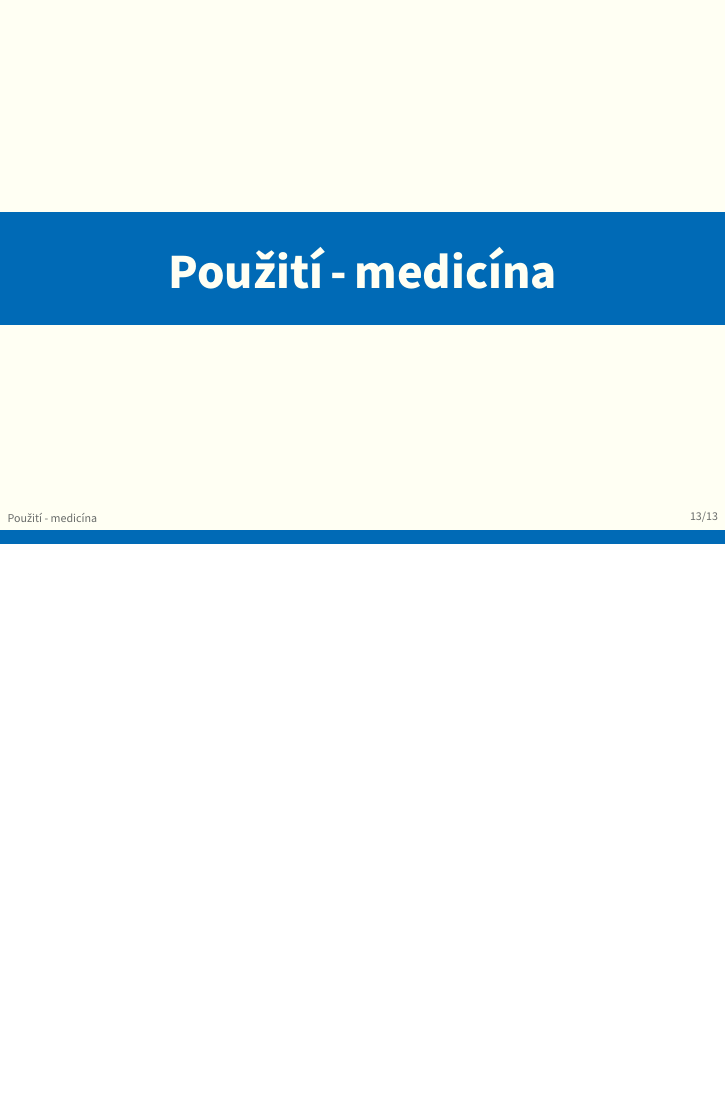
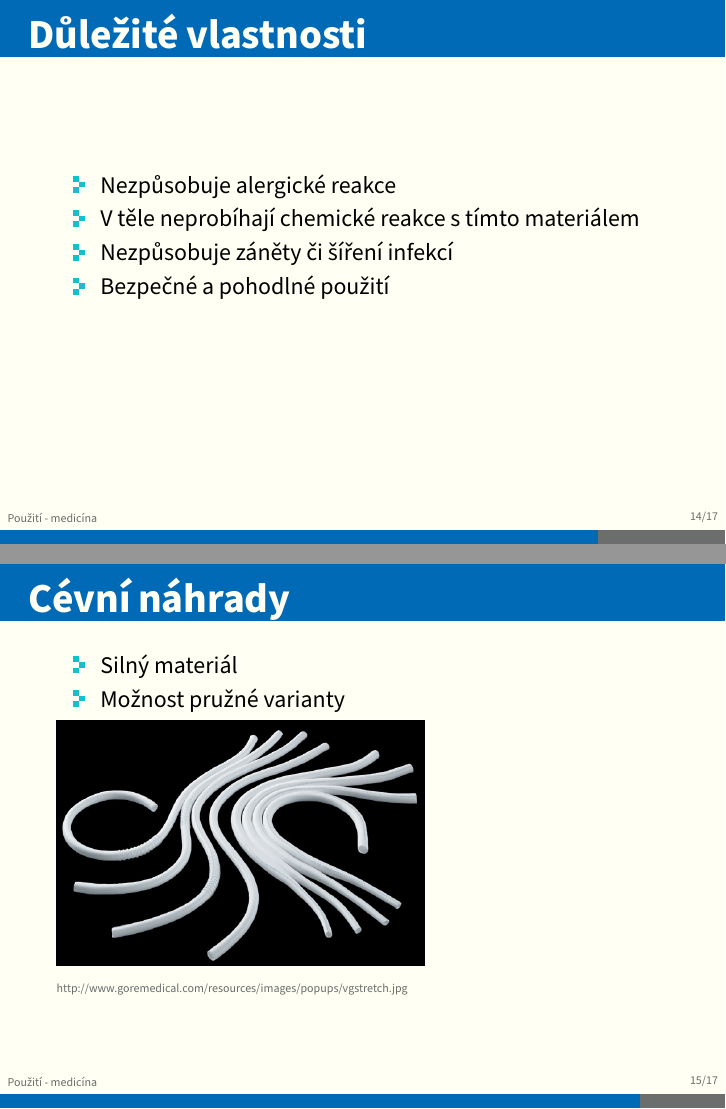
Before and after one commit to argorain/mnan-prezentace, LaTeX slides (GoreTex.tex, which reads medicina.tex): page 13 of 13 before the commit and pages 14 and 15 of 17 after it, the two joined at a grey line, the shorter picture padded with empty space. Compiled offline with XeLaTeX.

Commit message:
medicina dodana

```diff
--- a/GoreTex.tex
+++ b/GoreTex.tex
@@ -6,6 +6,8 @@
 \usetheme{FeecBUT}
 
 \usepackage{xltxtra}
+\usepackage{wrapfig}
+
 \defaultfontfeatures{Ligatures=TeX}
 
 \newcommand{\zdroj}[1]{\textcolor{ExecusharesGrey}{\tiny\hspace{1em} #1}}
--- a/medicina.tex
+++ b/medicina.tex
@@ -1 +1,21 @@
 \section{Použití - medicína}
+
+\begin{frame}
+	\frametitle{Důležité vlastnosti}
+	\begin{itemize}
+		\item Nezpůsobuje alergické reakce
+		\item V těle neprobíhají chemické reakce s tímto materiálem
+		\item Nezpůsobuje záněty či šíření infekcí
+		\item Bezpečné a pohodlné použití
+	\end{itemize}
+\end{frame}
+
+\begin{frame}
+	\frametitle{Cévní náhrady}
+	\begin{itemize}
+		\item Silný materiál
+		\item Možnost pružné varianty
+	\end{itemize}
+	\includegraphics[width=0.6\textwidth]{nahradni_ceva.jpg}
+	\zdroj{http://www.goremedical.com/resources/images/popups/vgstretch.jpg}
+\end{frame}
@@ -1,0 +37 @@
+	\zdroj{http://www.goremedical.com/resources/dam/assets/AB0101-EN6.pdf}
```
Also changed, not shown: GoreTex.pdf, nahradni_ceva.jpg (added), needle_thread.png (added), medicina.tex (27 more changed lines).
